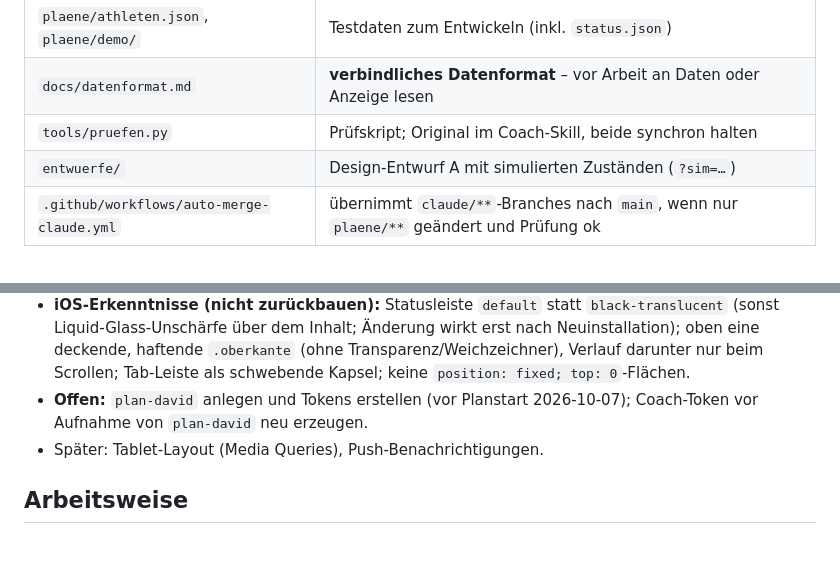
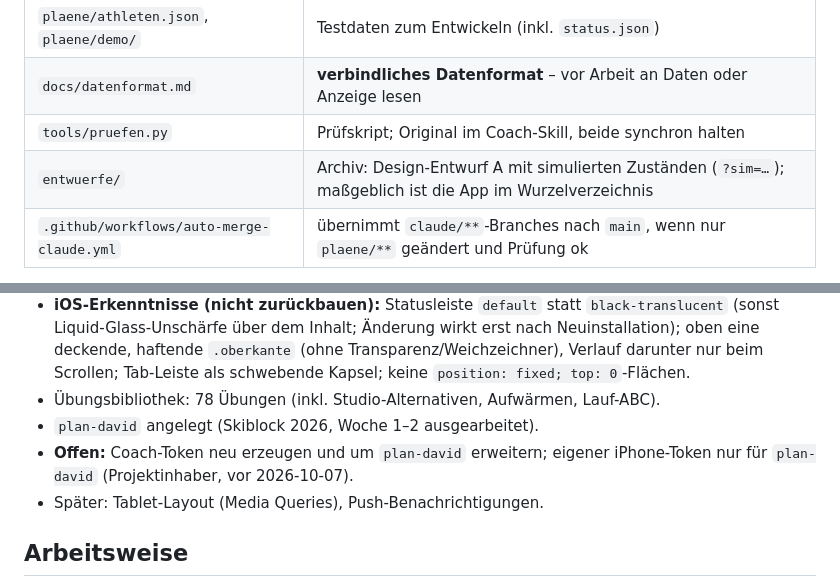
Before and after one commit to davidfuchs1/training-app, a Markdown page: CLAUDE.md, 2 parts joined by grey strips. Drawn GitHub-style; blank space fills up the shorter version.

Commit message:
Konsistenz: Datenformat (Präfixe aufw-/abc-, equipment studio, keine /plan/<id>), CLAUDE.md-Stand, Entwürfe als Archiv
Co-Authored-By: Claude Opus 5 <noreply@anthropic.com>

```diff
--- a/CLAUDE.md
+++ b/CLAUDE.md
@@ -23,7 +23,7 @@ liegen in `training-daten` (lokal `../training-daten`).
 | `plaene/athleten.json`, `plaene/demo/` | Testdaten zum Entwickeln (inkl. `status.json`) |
 | `docs/datenformat.md` | **verbindliches Datenformat** – vor Arbeit an Daten oder Anzeige lesen |
 | `tools/pruefen.py` | Prüfskript; Original im Coach-Skill, beide synchron halten |
-| `entwuerfe/` | Design-Entwurf A mit simulierten Zuständen (`?sim=…`) |
+| `entwuerfe/` | Archiv: Design-Entwurf A mit simulierten Zuständen (`?sim=…`); maßgeblich ist die App im Wurzelverzeichnis |
 | `.github/workflows/auto-merge-claude.yml` | übernimmt `claude/**`-Branches nach `main`, wenn nur `plaene/**` geändert und Prüfung ok |
 
 Plan-Repos (privat, aus der Vorlage `plan-vorlage`): `athlet.json`,
@@ -80,8 +80,10 @@ GitHub-Contributions, Ernährungshinweis pro Tag. Später: Push-Benachrichtigung
   wirkt erst nach Neuinstallation); oben eine deckende, haftende `.oberkante`
   (ohne Transparenz/Weichzeichner), Verlauf darunter nur beim Scrollen;
   Tab-Leiste als schwebende Kapsel; keine `position: fixed; top: 0`-Flächen.
-- **Offen:** `plan-david` anlegen und Tokens erstellen (vor Planstart 2026-10-07);
-  Coach-Token vor Aufnahme von `plan-david` neu erzeugen.
+- Übungsbibliothek: 78 Übungen (inkl. Studio-Alternativen, Aufwärmen, Lauf-ABC).
+- `plan-david` angelegt (Skiblock 2026, Woche 1–2 ausgearbeitet).
+- **Offen:** Coach-Token neu erzeugen und um `plan-david` erweitern; eigener
+  iPhone-Token nur für `plan-david` (Projektinhaber, vor 2026-10-07).
 - Später: Tablet-Layout (Media Queries), Push-Benachrichtigungen.
 
 ## Arbeitsweise
```
Also changed, not shown: docs/datenformat.md (+3 -3 lines).
